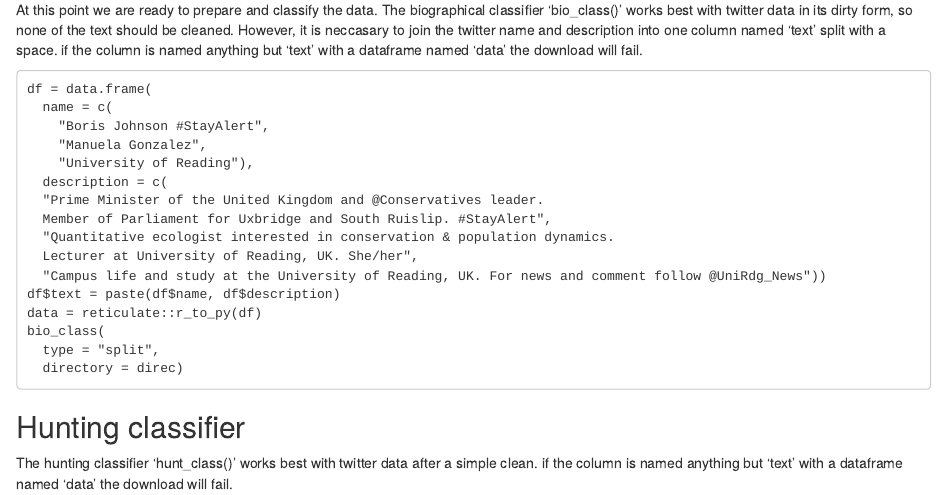
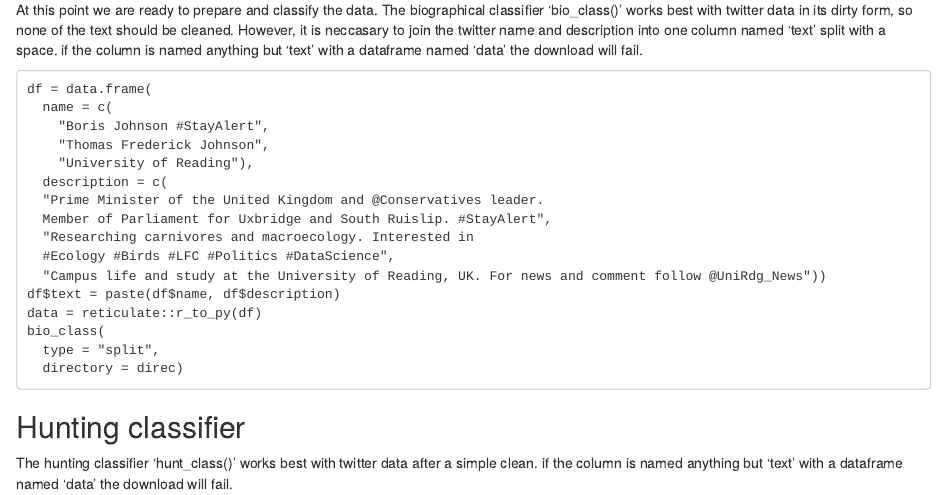
Before and after one commit to GitTFJ/classecol, an R Markdown document (vignette.Rmd): the page in a window 1100 px wide, from 930 px down. Rendered offline with R 4.5, knitr and Pandoc, with nearby package versions.

Commit message:
Update vignette.Rmd

```diff
--- a/vignette.Rmd
+++ b/vignette.Rmd
@@ -42,13 +42,13 @@ At this point we are ready to prepare and classify the data. The biographical cl
 df = data.frame(
   name = c(
     "Boris Johnson #StayAlert",
-    "Manuela Gonzalez",
+    "Thomas Frederick Johnson",
     "University of Reading"),
   description = c(
   "Prime Minister of the United Kingdom and @Conservatives leader.
   Member of Parliament for Uxbridge and South Ruislip. #StayAlert",
-  "Quantitative ecologist interested in conservation & population dynamics.
-  Lecturer at University of Reading, UK. She/her",
+  "Researching carnivores and macroecology. Interested in
+  #Ecology #Birds #LFC #Politics #DataScience",
   "Campus life and study at the University of Reading, UK. For news and comment follow @UniRdg_News"))
 df$text = paste(df$name, df$description)
 data = reticulate::r_to_py(df)
```
